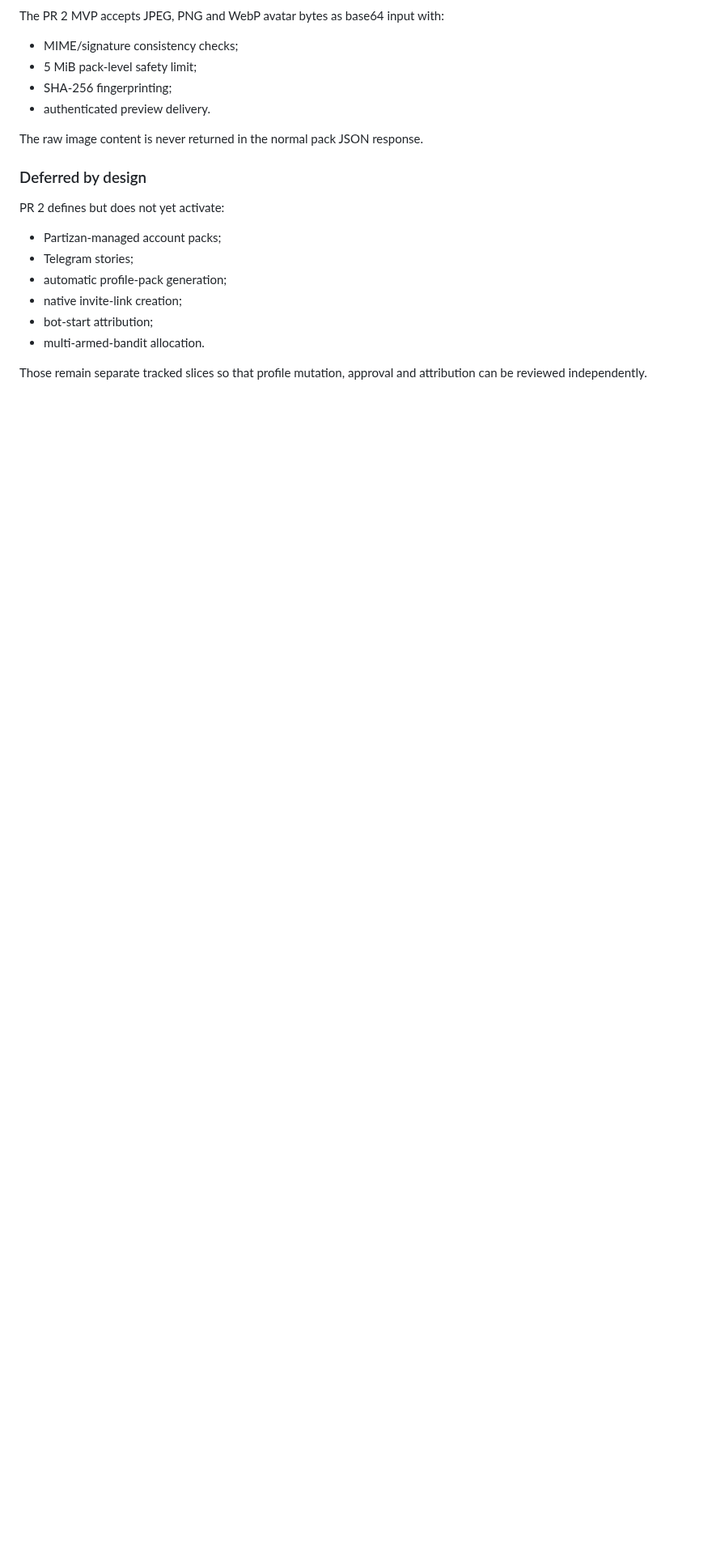
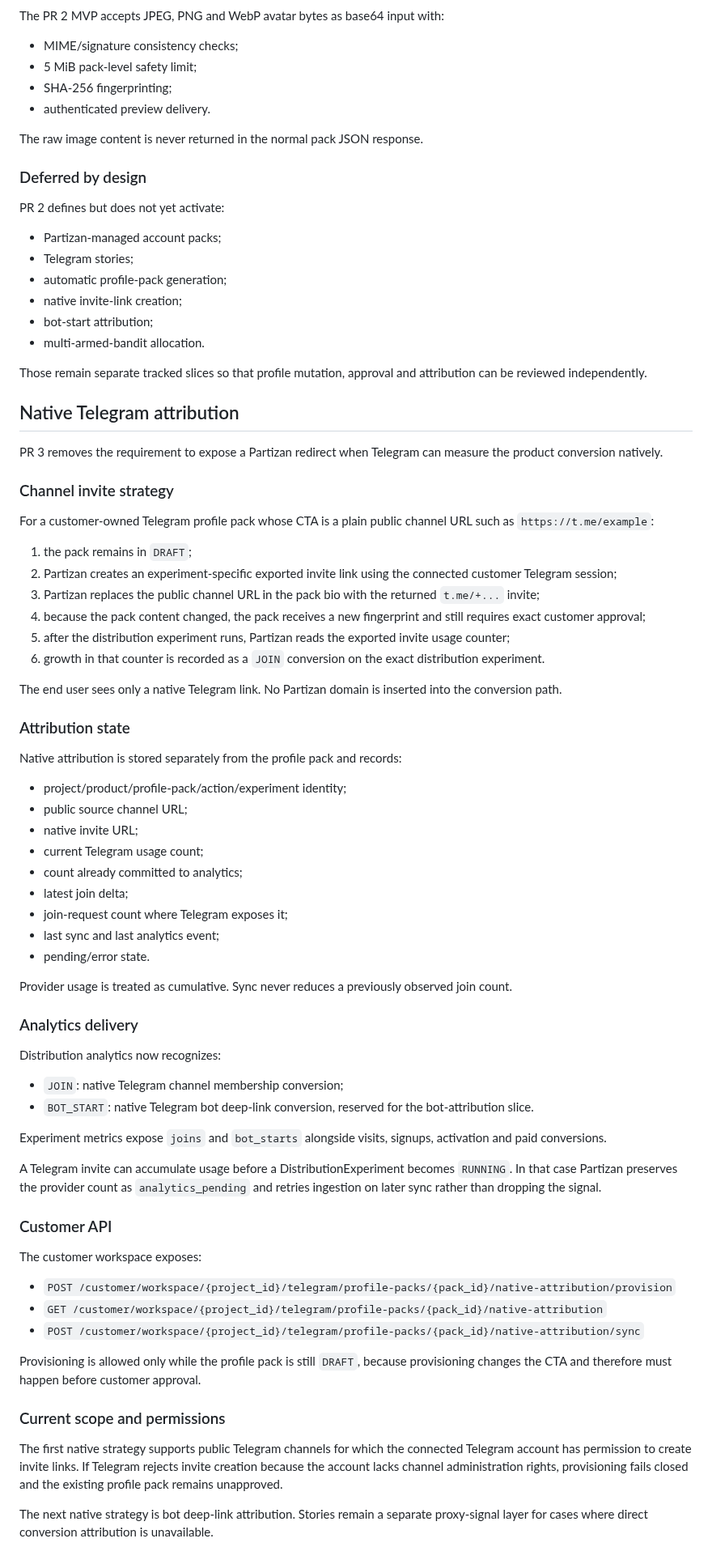
Before and after one commit to vladimirutkin2mn-lgtm/Partizan_bot, a Markdown page: docs/TELEGRAM_PROFILE_CONVERSION.md, the part around the change. Shown at 81% size. GitHub-like rendering; blank space fills up the shorter version.

Commit message:
docs: record native Telegram invite attribution

```diff
--- a/docs/TELEGRAM_PROFILE_CONVERSION.md
+++ b/docs/TELEGRAM_PROFILE_CONVERSION.md
@@ -272,3 +272,64 @@ PR 2 defines but does not yet activate:
 - multi-armed-bandit allocation.
 
 Those remain separate tracked slices so that profile mutation, approval and attribution can be reviewed independently.
+
+
+## Native Telegram attribution
+
+PR 3 removes the requirement to expose a Partizan redirect when Telegram can measure the product conversion natively.
+
+### Channel invite strategy
+
+For a customer-owned Telegram profile pack whose CTA is a plain public channel URL such as `https://t.me/example`:
+
+1. the pack remains in `DRAFT`;
+2. Partizan creates an experiment-specific exported invite link using the connected customer Telegram session;
+3. Partizan replaces the public channel URL in the pack bio with the returned `t.me/+...` invite;
+4. because the pack content changed, the pack receives a new fingerprint and still requires exact customer approval;
+5. after the distribution experiment runs, Partizan reads the exported invite usage counter;
+6. growth in that counter is recorded as a `JOIN` conversion on the exact distribution experiment.
+
+The end user sees only a native Telegram link. No Partizan domain is inserted into the conversion path.
+
+### Attribution state
+
+Native attribution is stored separately from the profile pack and records:
+
+- project/product/profile-pack/action/experiment identity;
+- public source channel URL;
+- native invite URL;
+- current Telegram usage count;
+- count already committed to analytics;
+- latest join delta;
+- join-request count where Telegram exposes it;
+- last sync and last analytics event;
+- pending/error state.
+
+Provider usage is treated as cumulative. Sync never reduces a previously observed join count.
+
+### Analytics delivery
+
+Distribution analytics now recognizes:
+
+- `JOIN`: native Telegram channel membership conversion;
+- `BOT_START`: native Telegram bot deep-link conversion, reserved for the bot-attribution slice.
+
+Experiment metrics expose `joins` and `bot_starts` alongside visits, signups, activation and paid conversions.
+
+A Telegram invite can accumulate usage before a DistributionExperiment becomes `RUNNING`. In that case Partizan preserves the provider count as `analytics_pending` and retries ingestion on later sync rather than dropping the signal.
+
+### Customer API
+
+The customer workspace exposes:
+
+- `POST /customer/workspace/{project_id}/telegram/profile-packs/{pack_id}/native-attribution/provision`
+- `GET /customer/workspace/{project_id}/telegram/profile-packs/{pack_id}/native-attribution`
+- `POST /customer/workspace/{project_id}/telegram/profile-packs/{pack_id}/native-attribution/sync`
+
+Provisioning is allowed only while the profile pack is still `DRAFT`, because provisioning changes the CTA and therefore must happen before customer approval.
+
+### Current scope and permissions
+
+The first native strategy supports public Telegram channels for which the connected Telegram account has permission to create invite links. If Telegram rejects invite creation because the account lacks channel administration rights, provisioning fails closed and the existing profile pack remains unapproved.
+
+The next native strategy is bot deep-link attribution. Stories remain a separate proxy-signal layer for cases where direct conversion attribution is unavailable.
```
